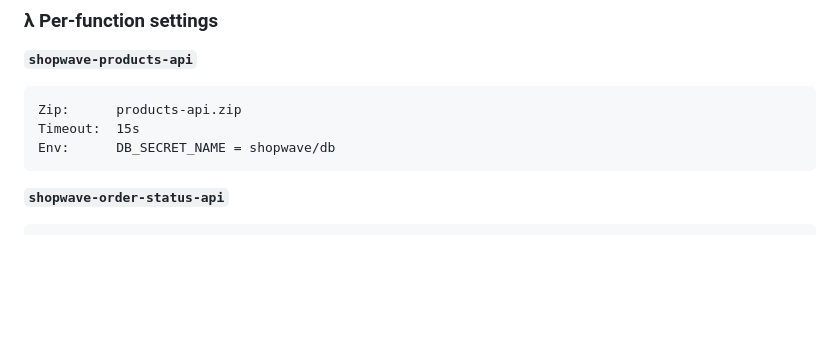
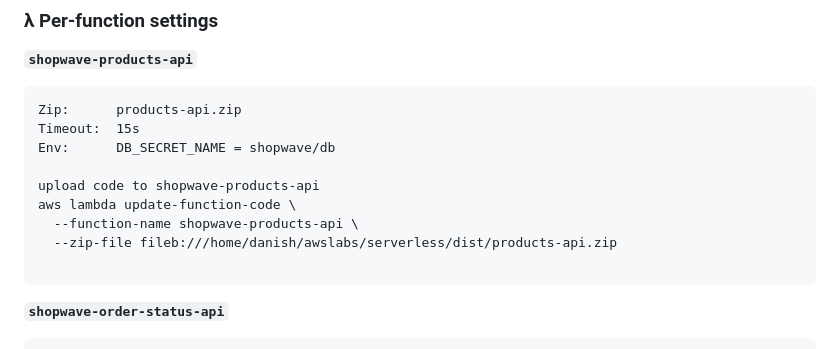
Before and after one commit to gititc778/awslabs, a Markdown page: serverless/BUILD.md, the part around the change. Drawn GitHub-style; blank space fills up the shorter version.

Commit message:
Update BUILD.md with upload instructions
Add instructions for uploading code to shopwave-products-api.

````diff
--- a/serverless/BUILD.md
+++ b/serverless/BUILD.md
@@ -384,6 +384,12 @@ Code:             upload the matching .zip
 Zip:      products-api.zip
 Timeout:  15s
 Env:      DB_SECRET_NAME = shopwave/db
+
+upload code to shopwave-products-api
+aws lambda update-function-code \
+  --function-name shopwave-products-api \
+  --zip-file fileb:///home/danish/awslabs/serverless/dist/products-api.zip
+
 ```
 
 **`shopwave-order-status-api`**
````
